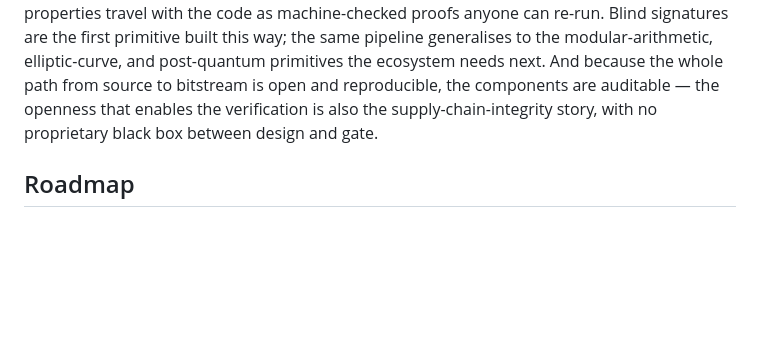
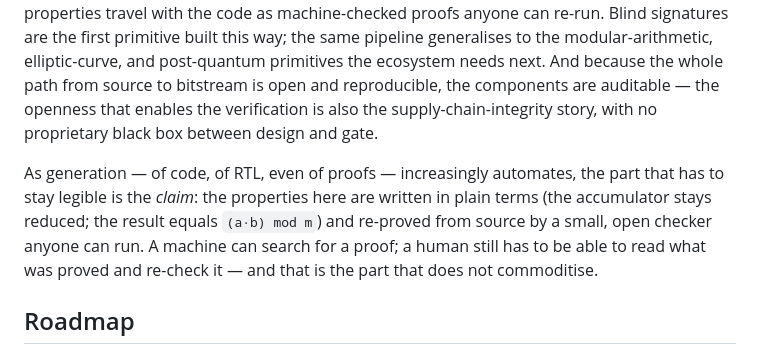
Before and after one commit to cong-or/blindsig-accel, a Markdown page: README.md, the part around the change. Rendered like a GitHub page; blank space fills up the shorter version.

Commit message:
Why this matters: the claim stays human-legible even as generation automates
Add one restrained line — properties written in plain terms and re-proved from
source by a small open checker anyone can run. A machine can find a proof; a
human still has to read what was proved and re-check it.

```diff
--- a/README.md
+++ b/README.md
@@ -62,6 +62,12 @@ generalises to the modular-arithmetic, elliptic-curve, and post-quantum primitiv
 ecosystem needs next. And because the whole path from source to bitstream is open and
 reproducible, the components are auditable — the openness that enables the verification is
 also the supply-chain-integrity story, with no proprietary black box between design and gate.
+
+As generation — of code, of RTL, even of proofs — increasingly automates, the part that has to stay
+legible is the *claim*: the properties here are written in plain terms (the accumulator stays reduced;
+the result equals `(a·b) mod m`) and re-proved from source by a small, open checker anyone can run. A
+machine can search for a proof; a human still has to be able to read what was proved and re-check it —
+and that is the part that does not commoditise.
 
 ## Roadmap
 
```
